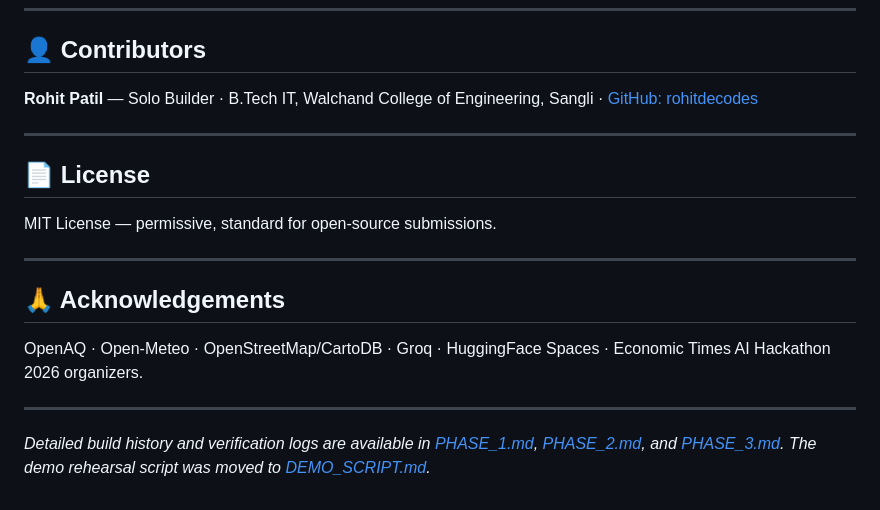
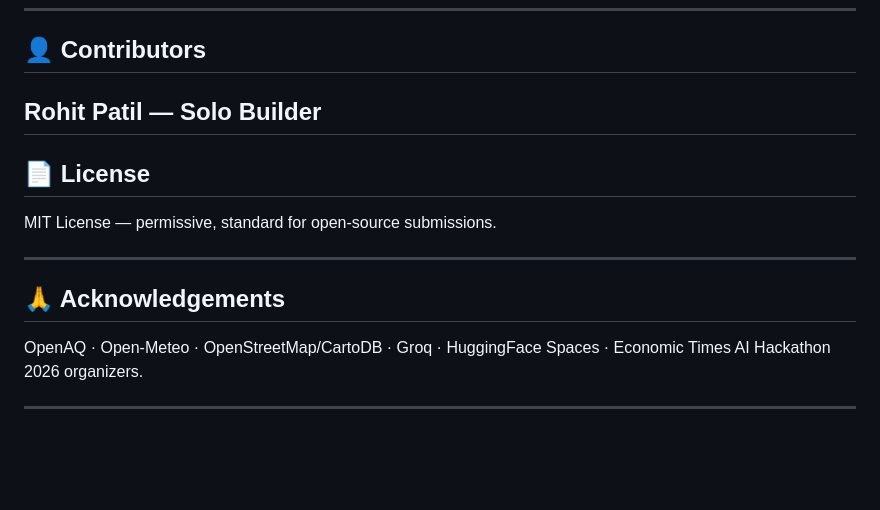
Before and after one commit to rohitdecodes/VayuDrishti, a Markdown page: README.md, the part around the change. Rendered like a GitHub page; blank space fills up the shorter version.

```diff
--- a/README.md
+++ b/README.md
@@ -298,8 +298,7 @@ The architecture is designed to scale: swapping to a new city is a matter of pro
 
 ## 👤 Contributors
 
-**Rohit Patil** — Solo Builder · B.Tech IT, Walchand College of Engineering, Sangli · [GitHub: rohitdecodes](https://github.com/rohitdecodes)
-
+**Rohit Patil** — Solo Builder
 ---
 
 ## 📄 License
@@ -313,5 +312,3 @@ MIT License — permissive, standard for open-source submissions.
 OpenAQ · Open-Meteo · OpenStreetMap/CartoDB · Groq · HuggingFace Spaces · Economic Times AI Hackathon 2026 organizers.
 
 ---
-
-*Detailed build history and verification logs are available in [PHASE_1.md](PHASE_1.md), [PHASE_2.md](PHASE_2.md), and [PHASE_3.md](PHASE_3.md). The demo rehearsal script was moved to [DEMO_SCRIPT.md](DEMO_SCRIPT.md).*
```
